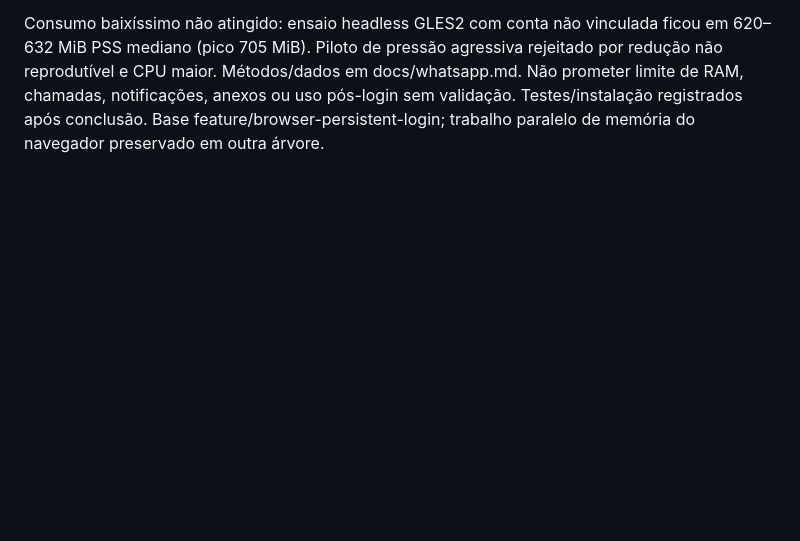
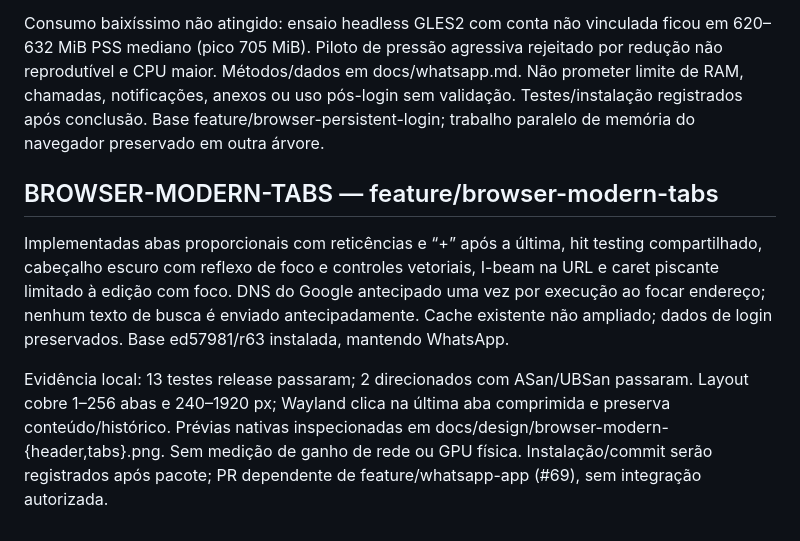
Before and after one commit to JefferssonAllves/JLinux, a Markdown page: TASKS.md, the part around the change. Drawn GitHub-style; blank space fills up the shorter version.

```diff
--- a/TASKS.md
+++ b/TASKS.md
@@ -288,3 +288,10 @@ Perfil normal persistente com cookies SQLite, localStorage e IndexedDB; cache se
 Cliente C/WPE sobre o motor já instalado: executável/atalho próprios, janela sem abas/barra, perfil privado e persistente separado, lock de instância única, cache DOCUMENT_VIEWER, links externos no navegador padrão e navegação principal restrita à origem oficial. Sem Electron/outro motor empacotado. Tela de vinculação real verificada; conta não vinculada.
 
 Consumo baixíssimo não atingido: ensaio headless GLES2 com conta não vinculada ficou em 620–632 MiB PSS mediano (pico 705 MiB). Piloto de pressão agressiva rejeitado por redução não reprodutível e CPU maior. Métodos/dados em docs/whatsapp.md. Não prometer limite de RAM, chamadas, notificações, anexos ou uso pós-login sem validação. Testes/instalação registrados após conclusão. Base feature/browser-persistent-login; trabalho paralelo de memória do navegador preservado em outra árvore.
+
+
+## BROWSER-MODERN-TABS — feature/browser-modern-tabs
+
+Implementadas abas proporcionais com reticências e “+” após a última, hit testing compartilhado, cabeçalho escuro com reflexo de foco e controles vetoriais, I-beam na URL e caret piscante limitado à edição com foco. DNS do Google antecipado uma vez por execução ao focar endereço; nenhum texto de busca é enviado antecipadamente. Cache existente não ampliado; dados de login preservados. Base ed57981/r63 instalada, mantendo WhatsApp.
+
+Evidência local: 13 testes release passaram; 2 direcionados com ASan/UBSan passaram. Layout cobre 1–256 abas e 240–1920 px; Wayland clica na última aba comprimida e preserva conteúdo/histórico. Prévias nativas inspecionadas em docs/design/browser-modern-{header,tabs}.png. Sem medição de ganho de rede ou GPU física. Instalação/commit serão registrados após pacote; PR dependente de feature/whatsapp-app (#69), sem integração autorizada.
```
Also changed, not shown: docs/browser.md (+13 -0 lines), docs/design/README.md (+5 -0 lines), docs/design/browser-modern-header.png (added), docs/design/browser-modern-tabs.png (added), 7 other files.
